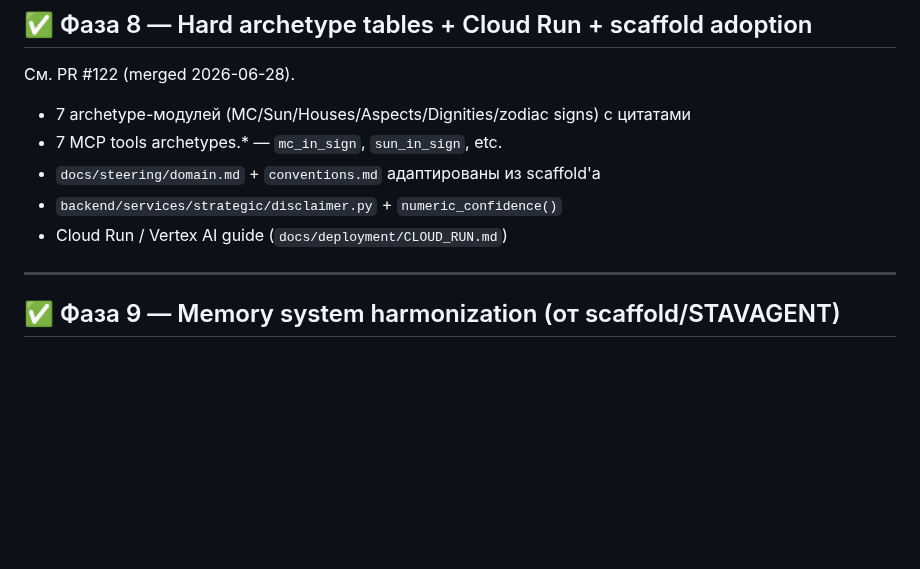
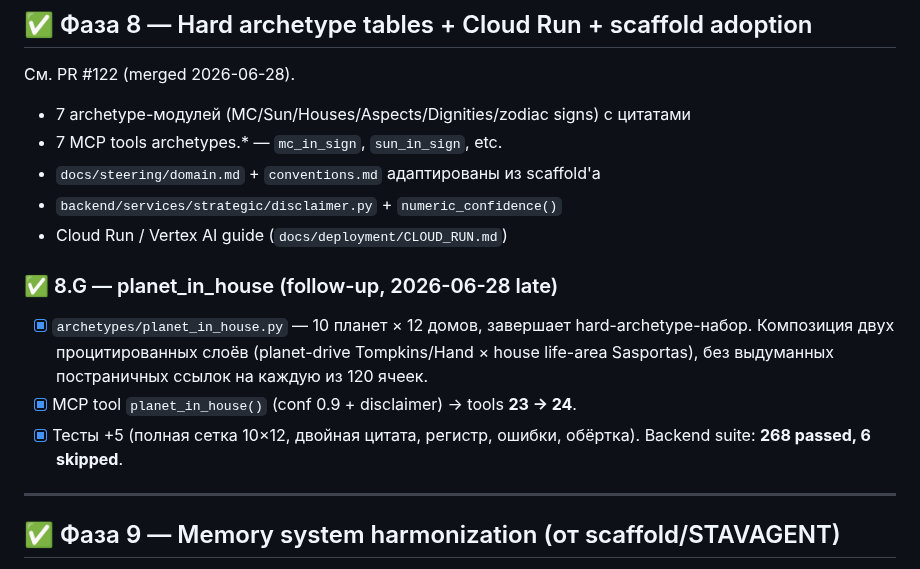
Before and after one commit to alpro1000/oneiro-scope, a Markdown page: docs/PLAN.md, the part around the change. Rendered like a GitHub page; blank space fills up the shorter version.

```diff
--- a/docs/PLAN.md
+++ b/docs/PLAN.md
@@ -257,6 +257,15 @@ Stripe + YooKassa выпиливаются. Все Subscription.stripe_subscript
 - `backend/services/strategic/disclaimer.py` + `numeric_confidence()`
 - Cloud Run / Vertex AI guide (`docs/deployment/CLOUD_RUN.md`)
 
+### ✅ 8.G — planet_in_house (follow-up, 2026-06-28 late)
+- [x] `archetypes/planet_in_house.py` — 10 планет × 12 домов, завершает
+  hard-archetype-набор. Композиция двух процитированных слоёв (planet-drive
+  Tompkins/Hand × house life-area Sasportas), без выдуманных постраничных
+  ссылок на каждую из 120 ячеек.
+- [x] MCP tool `planet_in_house()` (conf 0.9 + disclaimer) → tools **23 → 24**.
+- [x] Тесты +5 (полная сетка 10×12, двойная цитата, регистр, ошибки, обёртка).
+  Backend suite: **268 passed, 6 skipped**.
+
 ---
 
 ## ✅ Фаза 9 — Memory system harmonization (от scaffold/STAVAGENT)
```
Also changed, not shown: docs/next-session.md (+4 -4 lines), docs/soul.md (+38 -0 lines).
